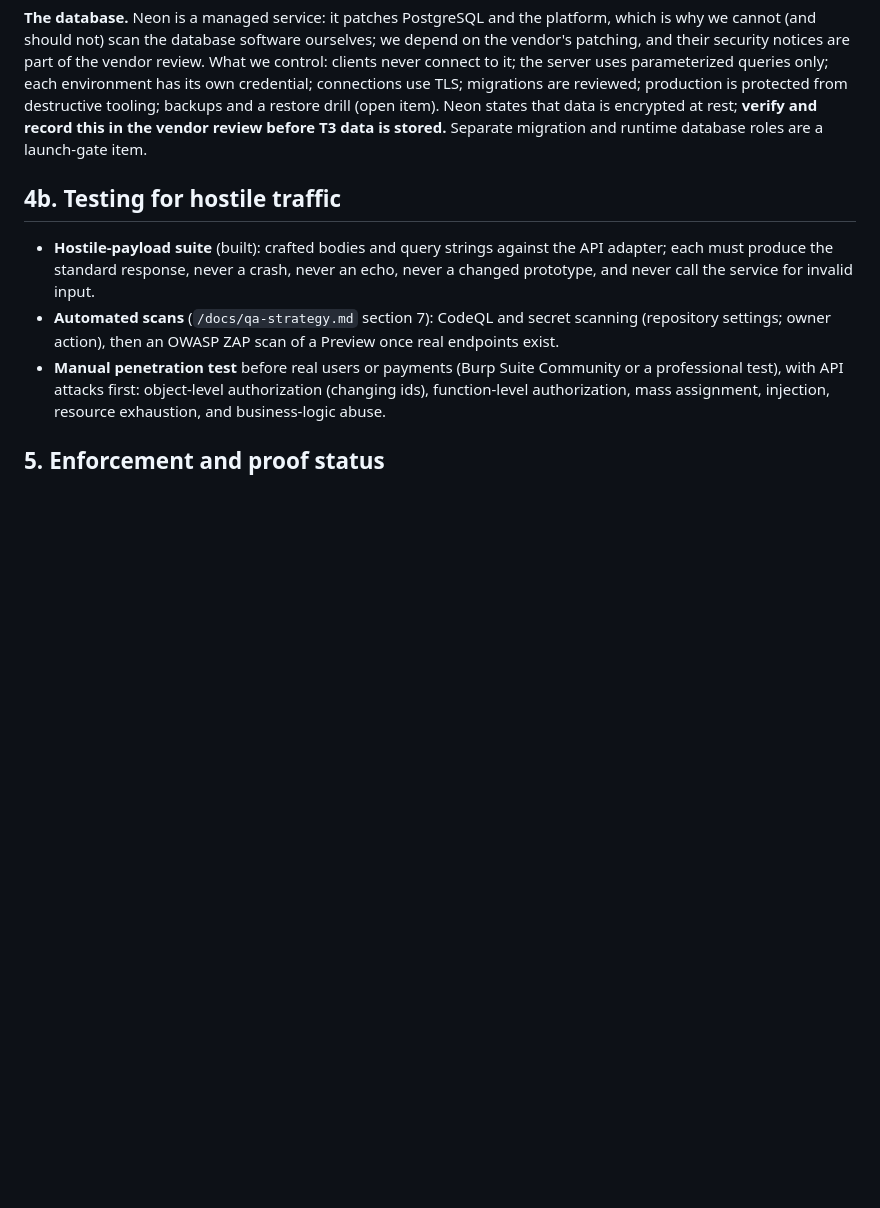
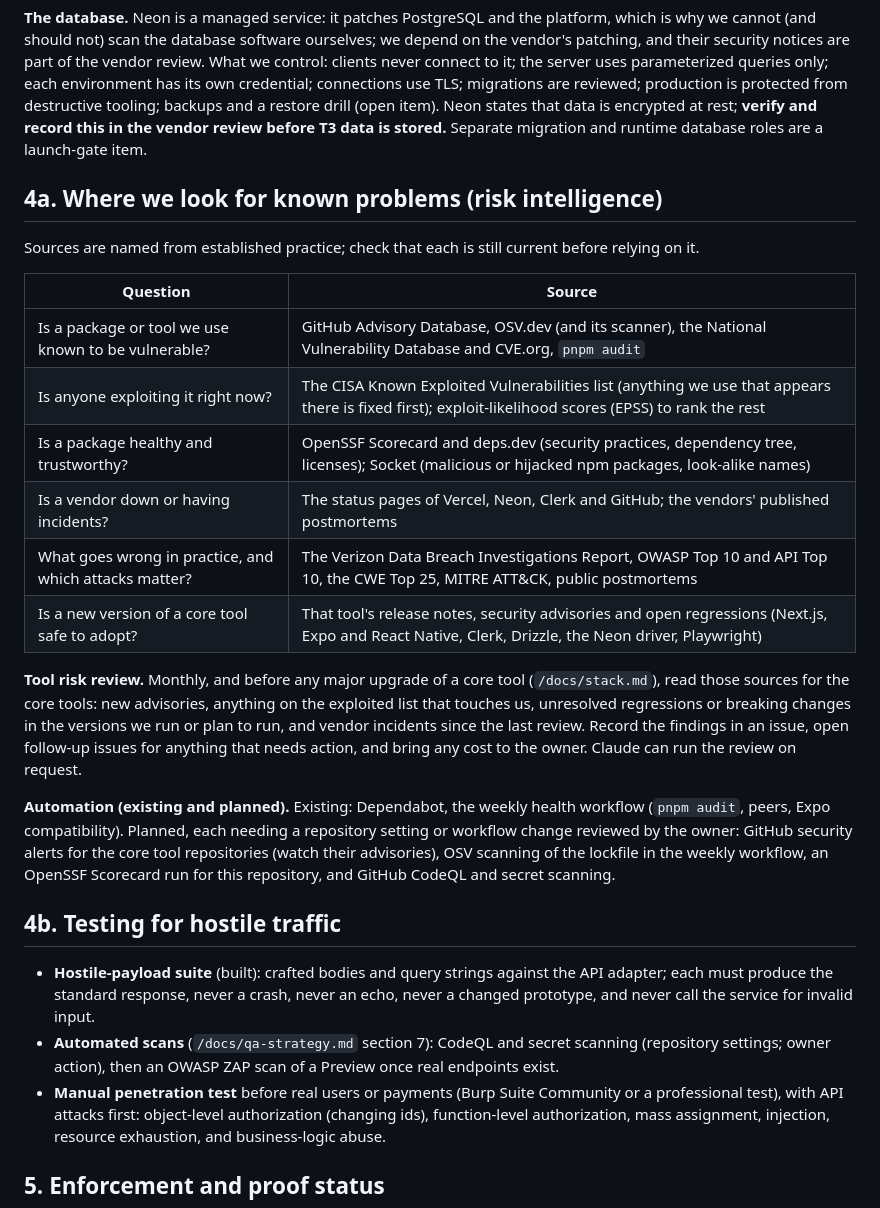
Before and after one commit to richroberts222/signalonesound, a Markdown page: docs/secure-coding.md, the part around the change. Drawn GitHub-style; blank space fills up the shorter version.

Commit message:
docs: risk intelligence sources and the monthly tool risk review (#170)
Co-Authored-By: Claude Sonnet 5.5 <noreply@anthropic.com>
Claude-Session: https://claude.ai/code/session_019i4eXBjFGVGVeExTgFyRJ7

```diff
--- a/docs/secure-coding.md
+++ b/docs/secure-coding.md
@@ -76,6 +76,23 @@ The pull request template asks these (answer in a sentence; "none" is a valid an
 
 **The database.** Neon is a managed service: it patches PostgreSQL and the platform, which is why we cannot (and should not) scan the database software ourselves; we depend on the vendor's patching, and their security notices are part of the vendor review. What we control: clients never connect to it; the server uses parameterized queries only; each environment has its own credential; connections use TLS; migrations are reviewed; production is protected from destructive tooling; backups and a restore drill (open item). Neon states that data is encrypted at rest; **verify and record this in the vendor review before T3 data is stored.** Separate migration and runtime database roles are a launch-gate item.
 
+## 4a. Where we look for known problems (risk intelligence)
+
+Sources are named from established practice; check that each is still current before relying on it.
+
+| Question | Source |
+| --- | --- |
+| Is a package or tool we use known to be vulnerable? | GitHub Advisory Database, OSV.dev (and its scanner), the National Vulnerability Database and CVE.org, `pnpm audit` |
+| Is anyone exploiting it right now? | The CISA Known Exploited Vulnerabilities list (anything we use that appears there is fixed first); exploit-likelihood scores (EPSS) to rank the rest |
+| Is a package healthy and trustworthy? | OpenSSF Scorecard and deps.dev (security practices, dependency tree, licenses); Socket (malicious or hijacked npm packages, look-alike names) |
+| Is a vendor down or having incidents? | The status pages of Vercel, Neon, Clerk and GitHub; the vendors' published postmortems |
+| What goes wrong in practice, and which attacks matter? | The Verizon Data Breach Investigations Report, OWASP Top 10 and API Top 10, the CWE Top 25, MITRE ATT&CK, public postmortems |
+| Is a new version of a core tool safe to adopt? | That tool's release notes, security advisories and open regressions (Next.js, Expo and React Native, Clerk, Drizzle, the Neon driver, Playwright) |
+
+**Tool risk review.** Monthly, and before any major upgrade of a core tool (`/docs/stack.md`), read those sources for the core tools: new advisories, anything on the exploited list that touches us, unresolved regressions or breaking changes in the versions we run or plan to run, and vendor incidents since the last review. Record the findings in an issue, open follow-up issues for anything that needs action, and bring any cost to the owner. Claude can run the review on request.
+
+**Automation (existing and planned).** Existing: Dependabot, the weekly health workflow (`pnpm audit`, peers, Expo compatibility). Planned, each needing a repository setting or workflow change reviewed by the owner: GitHub security alerts for the core tool repositories (watch their advisories), OSV scanning of the lockfile in the weekly workflow, an OpenSSF Scorecard run for this repository, and GitHub CodeQL and secret scanning.
+
 ## 4b. Testing for hostile traffic
 
 * **Hostile-payload suite** (built): crafted bodies and query strings against the API adapter; each must produce the standard response, never a crash, never an echo, never a changed prototype, and never call the service for invalid input.
```
Also changed, not shown: docs/stack.md (+1 -1 lines).
